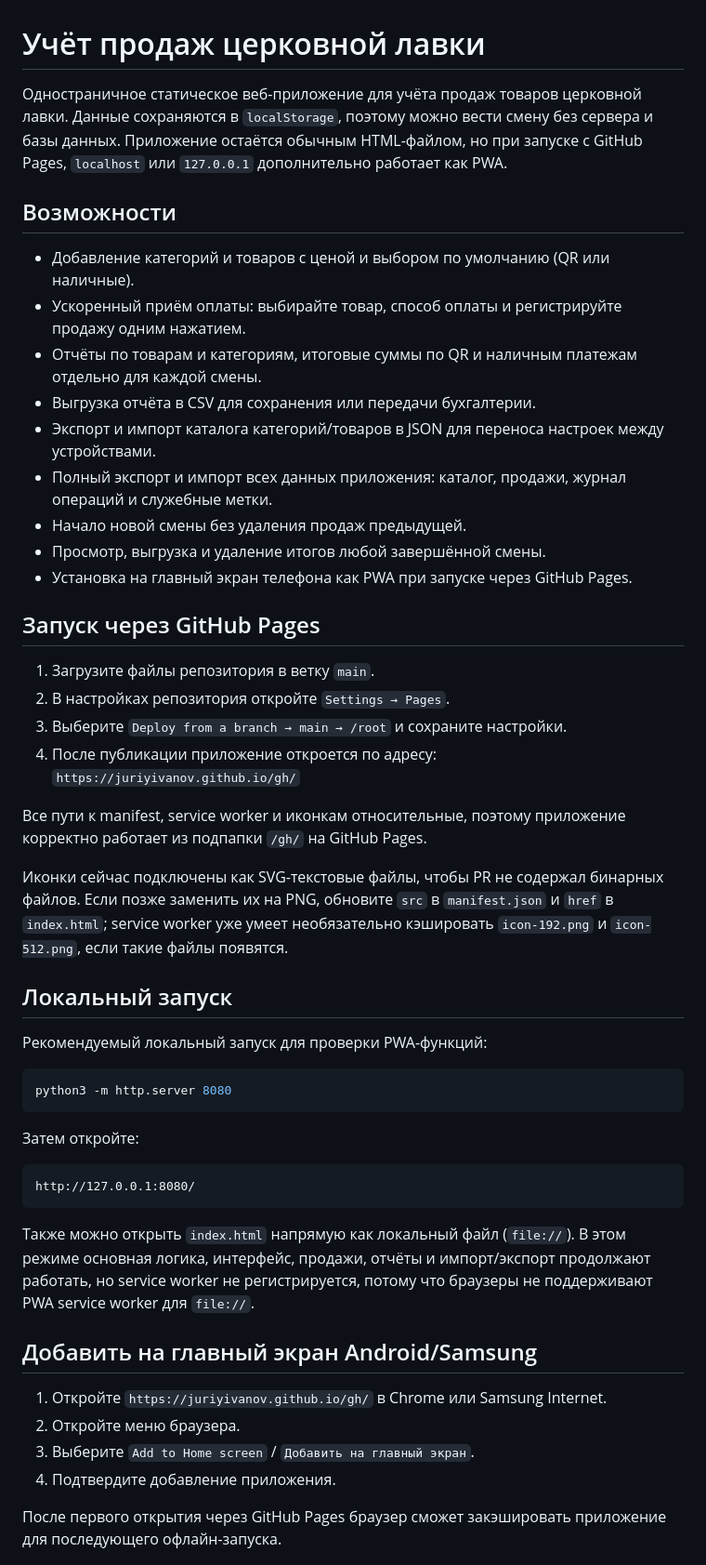
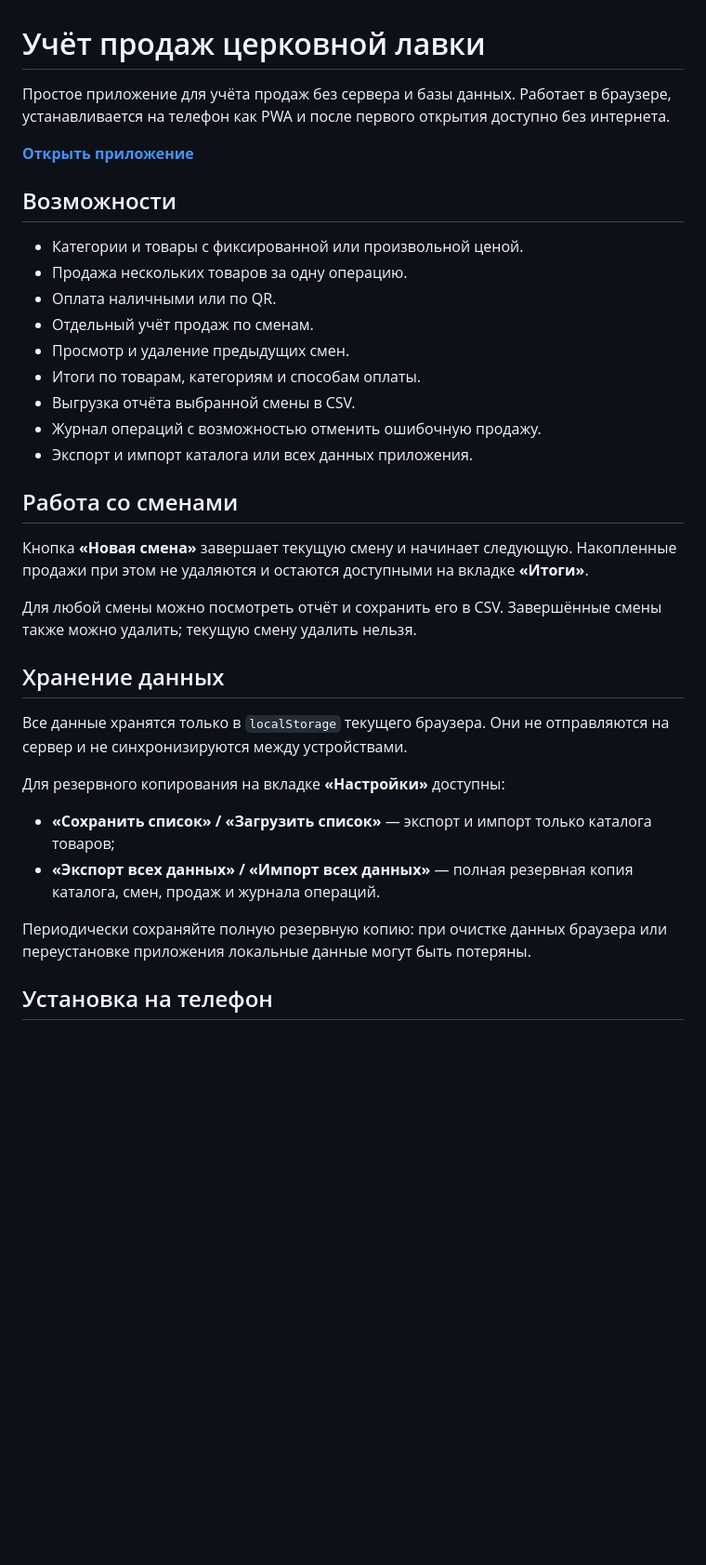
Before and after one commit to juriyivanov/gh, a Markdown page: README.md, the part around one of its changes. Shown at 93% size. Rendered like a GitHub page; blank space fills up the shorter version.

Commit message:
Привести README в порядок

````diff
--- a/README.md
+++ b/README.md
@@ -1,49 +1,37 @@
 # Учёт продаж церковной лавки
 
-Одностраничное статическое веб-приложение для учёта продаж товаров церковной лавки. Данные сохраняются в `localStorage`, поэтому можно вести смену без сервера и базы данных. Приложение остаётся обычным HTML-файлом, но при запуске с GitHub Pages, `localhost` или `127.0.0.1` дополнительно работает как PWA.
+Простое приложение для учёта продаж без сервера и базы данных. Работает в браузере, устанавливается на телефон как PWA и после первого открытия доступно без интернета.
+
+**[Открыть приложение](https://juriyivanov.github.io/gh/)**
 
 ## Возможности
-- Добавление категорий и товаров с ценой и выбором по умолчанию (QR или наличные).
-- Ускоренный приём оплаты: выбирайте товар, способ оплаты и регистрируйте продажу одним нажатием.
-- Отчёты по товарам и категориям, итоговые суммы по QR и наличным платежам отдельно для каждой смены.
-- Выгрузка отчёта в CSV для сохранения или передачи бухгалтерии.
-- Экспорт и импорт каталога категорий/товаров в JSON для переноса настроек между устройствами.
-- Полный экспорт и импорт всех данных приложения: каталог, продажи, журнал операций и служебные метки.
-- Начало новой смены без удаления продаж предыдущей.
-- Просмотр, выгрузка и удаление итогов любой завершённой смены.
-- Установка на главный экран телефона как PWA при запуске через GitHub Pages.
 
-## Запуск через GitHub Pages
-1. Загрузите файлы репозитория в ветку `main`.
-2. В настройках репозитория откройте `Settings → Pages`.
-3. Выберите `Deploy from a branch → main → /root` и сохраните настройки.
-4. После публикации приложение откроется по адресу:
-   `https://juriyivanov.github.io/gh/`
+- Категории и товары с фиксированной или произвольной ценой.
+- Продажа нескольких товаров за одну операцию.
+- Оплата наличными или по QR.
+- Отдельный учёт продаж по сменам.
+- Просмотр и удаление предыдущих смен.
+- Итоги по товарам, категориям и способам оплаты.
+- Выгрузка отчёта выбранной смены в CSV.
+- Журнал операций с возможностью отменить ошибочную продажу.
+- Экспорт и импорт каталога или всех данных приложения.
 
-Все пути к manifest, service worker и иконкам относительные, поэтому приложение корректно работает из подпапки `/gh/` на GitHub Pages.
+## Работа со сменами
 
-Иконки сейчас подключены как SVG-текстовые файлы, чтобы PR не содержал бинарных файлов. Если позже заменить их на PNG, обновите `src` в `manifest.json` и `href` в `index.html`; service worker уже умеет необязательно кэшировать `icon-192.png` и `icon-512.png`, если такие файлы появятся.
+Кнопка **«Новая смена»** завершает текущую смену и начинает следующую. Накопленные продажи при этом не удаляются и остаются доступными на вкладке **«Итоги»**.
 
-## Локальный запуск
-Рекомендуемый локальный запуск для проверки PWA-функций:
+Для любой смены можно посмотреть отчёт и сохранить его в CSV. Завершённые смены также можно удалить; текущую смену удалить нельзя.
 
-```bash
-python3 -m http.server 8080
-```
+## Хранение данных
 
-Затем откройте:
+Все данные хранятся только в `localStorage` текущего браузера. Они не отправляются на сервер и не синхронизируются между устройствами.
 
-```text
-http://127.0.0.1:8080/
-```
+Для резервного копирования на вкладке **«Настройки»** доступны:
 
-Также можно открыть `index.html` напрямую как локальный файл (`file://`). В этом режиме основная логика, интерфейс, продажи, отчёты и импорт/экспорт продолжают работать, но service worker не регистрируется, потому что браузеры не поддерживают PWA service worker для `file://`.
+- **«Сохранить список» / «Загрузить список»** — экспорт и импорт только каталога товаров;
+- **«Экспорт всех данных» / «Импорт всех данных»** — полная резервная копия каталога, смен, продаж и журнала операций.
 
-## Добавить на главный экран Android/Samsung
-1. Откройте `https://juriyivanov.github.io/gh/` в Chrome или Samsung Internet.
-2. Откройте меню браузера.
-3. Выберите `Add to Home screen` / `Добавить на главный экран`.
-4. Подтвердите добавление приложения.
+Периодически сохраняйте полную резервную копию: при очистке данных браузера или переустановке приложения локальные данные могут быть потеряны.
 
-После первого открытия через GitHub Pages браузер сможет закэшировать приложение для последующего офлайн-запуска.
+## Установка на телефон
 
````
Also changed, not shown: other parts of README.md (+5 -27 lines).
